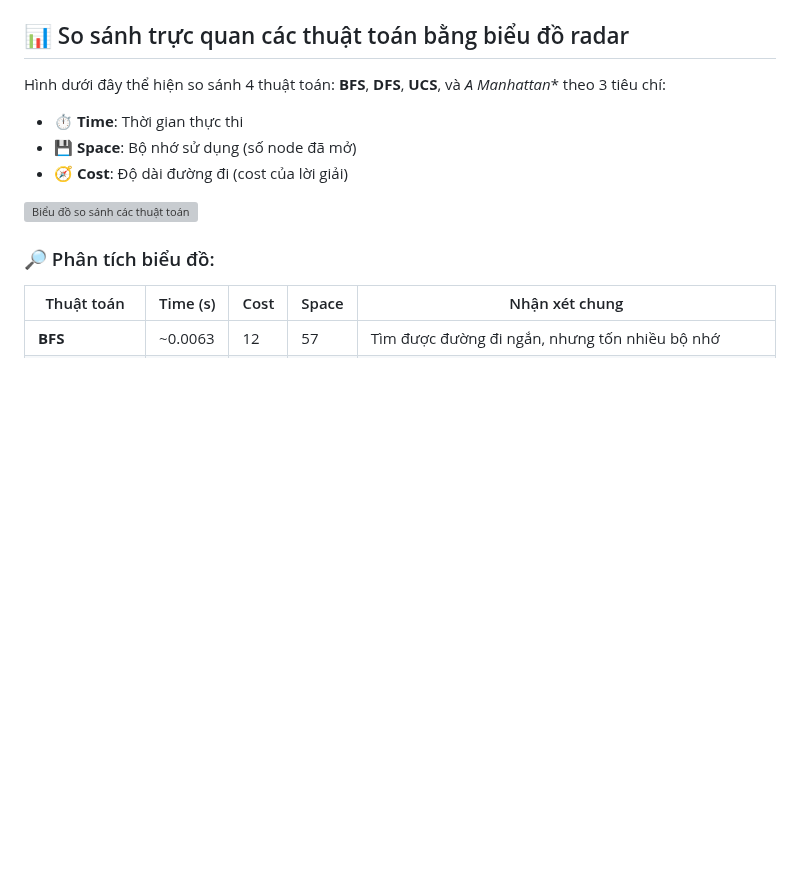
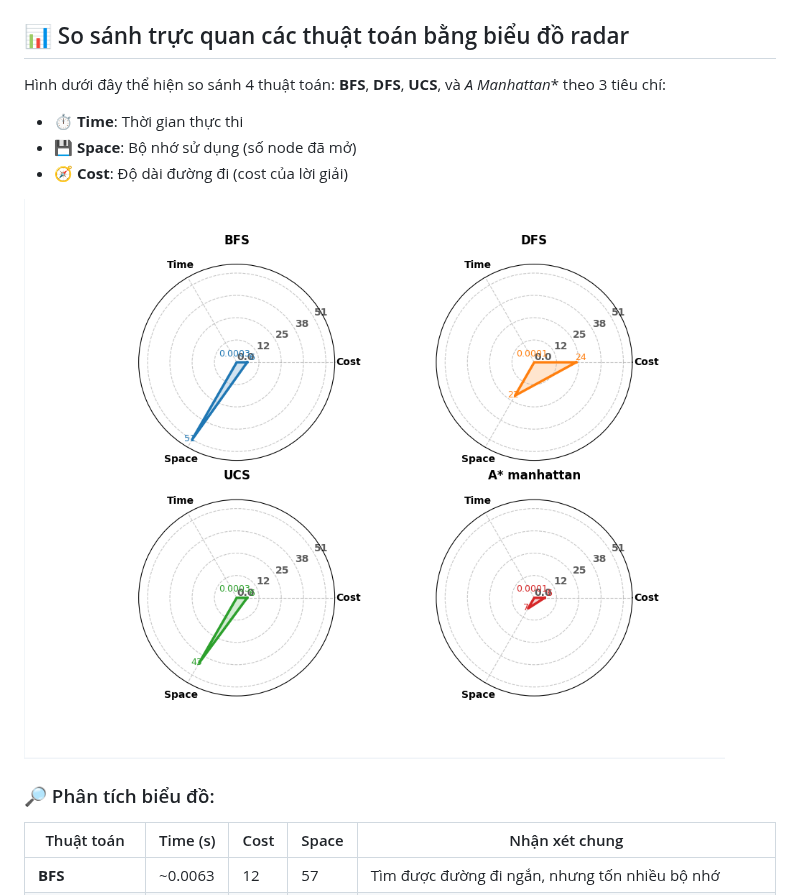
Before and after one commit to HuyinCP/23110222-Nghiem-Quang-Huy-Tuan-11, a Markdown page: README.md, the part around the change. GitHub-like rendering; blank space fills up the shorter version; grey boxes are pictures that could not be loaded.

```diff
--- a/README.md
+++ b/README.md
@@ -437,7 +437,7 @@ Hình dưới đây thể hiện so sánh 4 thuật toán: **BFS**, **DFS**, **U
 - 💾 **Space**: Bộ nhớ sử dụng (số node đã mở)
 - 🧭 **Cost**: Độ dài đường đi (cost của lời giải)
 
-![Biểu đồ so sánh các thuật toán](compareAlo.png)
+![Biểu đồ so sánh các thuật toán](source%20image/compareAlo.png)
 
 ### 🔎 Phân tích biểu đồ:
 
```
